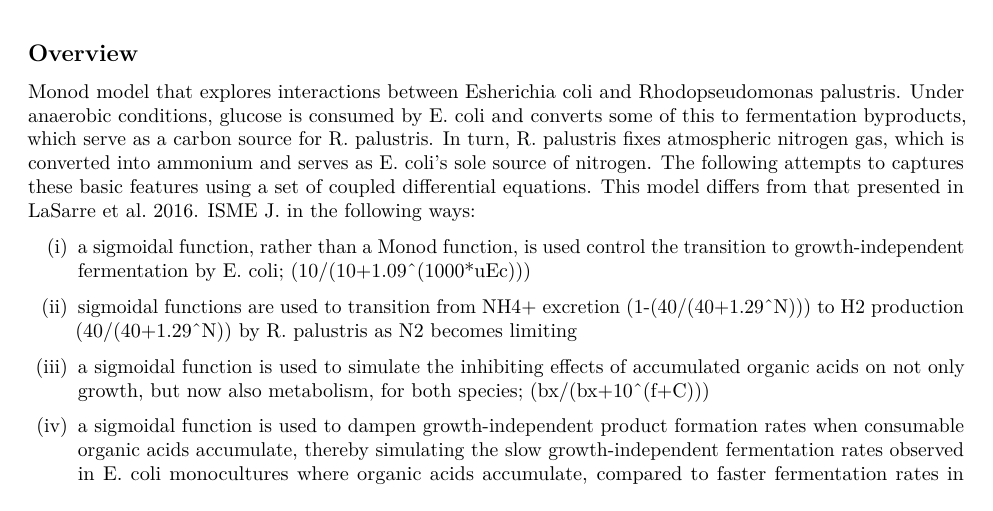
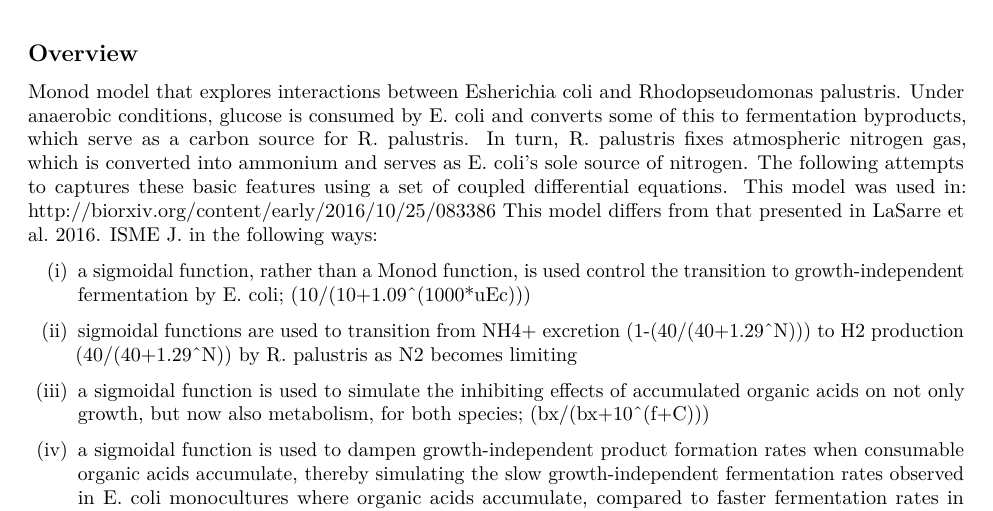
Before and after one commit to McKinlab/Coculture-Mutualism, an R Markdown document (SyFFoN_v2.Rmd): part of page 1 of 5, cut so that both start at the same text. Rendered offline with R 4.5, knitr and Pandoc, then LaTeX, with nearby package versions.

Commit message:
Update SyFFoN_v2.Rmd

```diff
--- a/SyFFoN_v2.Rmd
+++ b/SyFFoN_v2.Rmd
@@ -10,6 +10,7 @@ geometry: margin=2.54cm
 
 ## Overview
 Monod model that explores interactions between Esherichia coli and Rhodopseudomonas palustris. Under anaerobic conditions, glucose is consumed by E. coli and converts some of this to fermentation byproducts, which serve as a carbon source for R. palustris. In turn, R. palustris fixes atmospheric nitrogen gas, which is converted into ammonium and serves as E. coli's sole source of nitrogen. The following attempts to captures these basic features using a set of coupled differential equations.
+This model was used in: http://biorxiv.org/content/early/2016/10/25/083386
 This model differs from that presented in LaSarre et al. 2016. ISME J. in the following ways:
 
 (i) a sigmoidal function, rather than a Monod function, is used control the transition to growth-independent fermentation by E. coli; (10/(10+1.09^(1000*uEc)))
```
